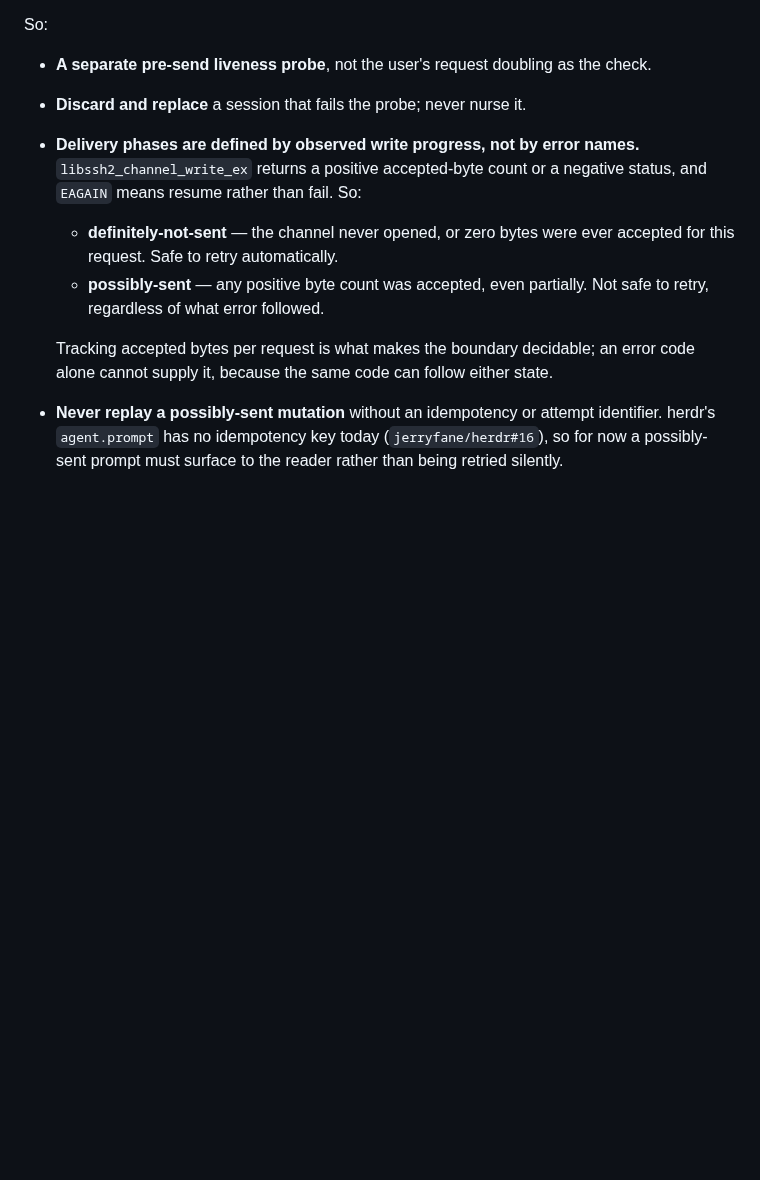
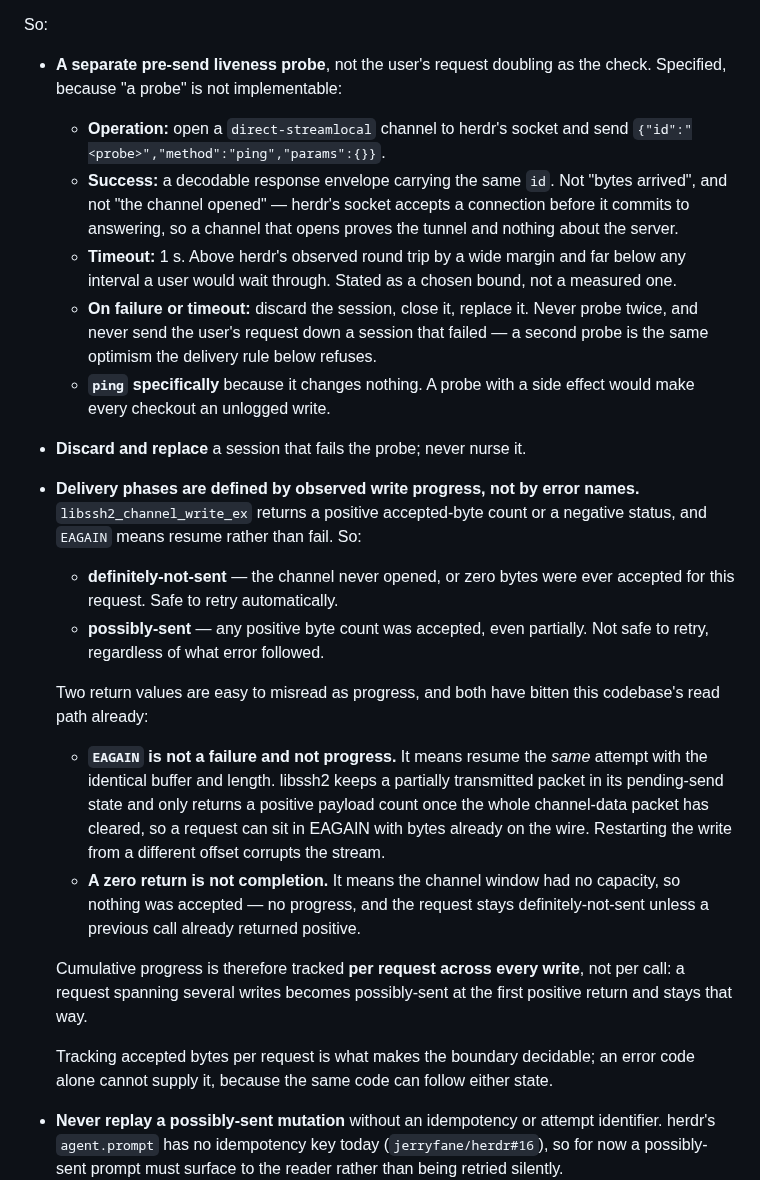
Before and after one commit to jerryfane/herdrup, a Markdown page: docs/connection-pool-design.md, the part around one of its changes. Rendered like a GitHub page; blank space fills up the shorter version.

```diff
--- a/docs/connection-pool-design.md
+++ b/docs/connection-pool-design.md
@@ -102,7 +121,21 @@ that already landed.
 So:
 
 - **A separate pre-send liveness probe**, not the user's request doubling as the
-  check.
+  check. Specified, because "a probe" is not implementable:
+  - **Operation:** open a `direct-streamlocal` channel to herdr's socket and
+    send `{"id":"<probe>","method":"ping","params":{}}`.
+  - **Success:** a decodable response envelope carrying the same `id`. Not
+    "bytes arrived", and not "the channel opened" — herdr's socket accepts a
+    connection before it commits to answering, so a channel that opens proves
+    the tunnel and nothing about the server.
+  - **Timeout:** 1 s. Above herdr's observed round trip by a wide margin and far
+    below any interval a user would wait through. Stated as a chosen bound, not
+    a measured one.
+  - **On failure or timeout:** discard the session, close it, replace it. Never
+    probe twice, and never send the user's request down a session that failed —
+    a second probe is the same optimism the delivery rule below refuses.
+  - **`ping` specifically** because it changes nothing. A probe with a side
+    effect would make every checkout an unlogged write.
 - **Discard and replace** a session that fails the probe; never nurse it.
 - **Delivery phases are defined by observed write progress, not by error
   names.** `libssh2_channel_write_ex` returns a positive accepted-byte count or
@@ -111,6 +144,23 @@ So:
     accepted for this request. Safe to retry automatically.
   - **possibly-sent** — any positive byte count was accepted, even partially.
     Not safe to retry, regardless of what error followed.
+
+  Two return values are easy to misread as progress, and both have bitten this
+  codebase's read path already:
+
+  - **`EAGAIN` is not a failure and not progress.** It means resume the *same*
+    attempt with the identical buffer and length. libssh2 keeps a partially
+    transmitted packet in its pending-send state and only returns a positive
+    payload count once the whole channel-data packet has cleared, so a request
+    can sit in EAGAIN with bytes already on the wire. Restarting the write from
+    a different offset corrupts the stream.
+  - **A zero return is not completion.** It means the channel window had no
+    capacity, so nothing was accepted — no progress, and the request stays
+    definitely-not-sent unless a previous call already returned positive.
+
+  Cumulative progress is therefore tracked **per request across every write**,
+  not per call: a request spanning several writes becomes possibly-sent at the
+  first positive return and stays that way.
 
   Tracking accepted bytes per request is what makes the boundary decidable; an
   error code alone cannot supply it, because the same code can follow either
```
Also changed, not shown: other parts of docs/connection-pool-design.md (+64 -19 lines).
